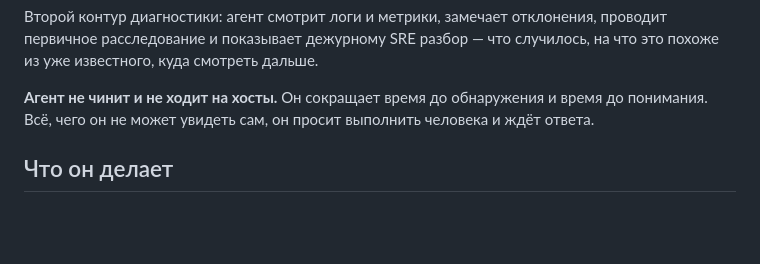
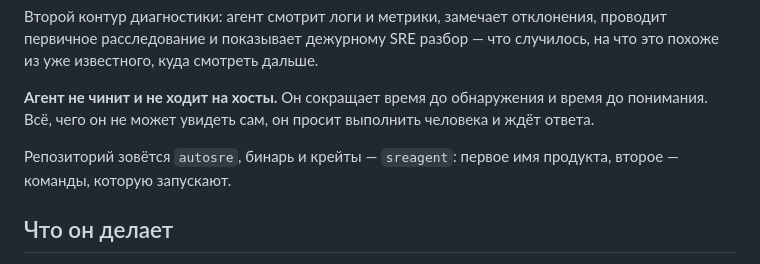
Before and after one commit to labaznov/autosre, a Markdown page: README.md, the part around one of its changes. Rendered like a GitHub page; blank space fills up the shorter version.

```diff
--- a/README.md
+++ b/README.md
@@ -26,6 +29,9 @@
 **Агент не чинит и не ходит на хосты.** Он сокращает время до обнаружения и
 время до понимания. Всё, чего он не может увидеть сам, он просит выполнить
 человека и ждёт ответа.
+
+Репозиторий зовётся `autosre`, бинарь и крейты — `sreagent`: первое имя
+продукта, второе — команды, которую запускают.
 
 ## Что он делает
 
```
Also changed, not shown: other parts of README.md (+3 -0 lines).
